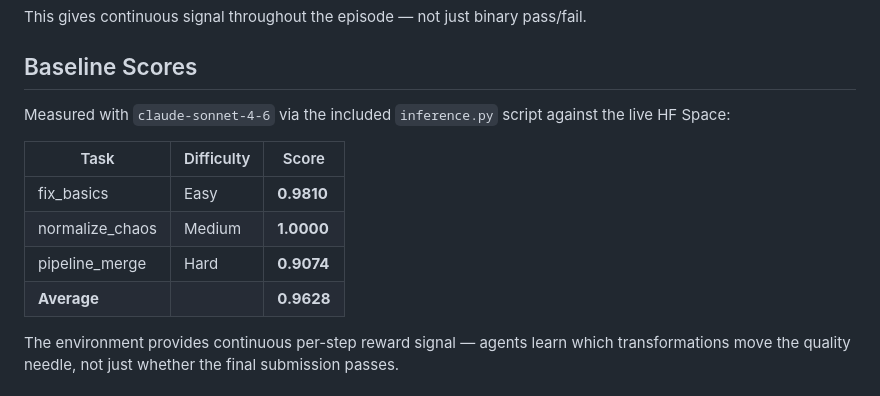
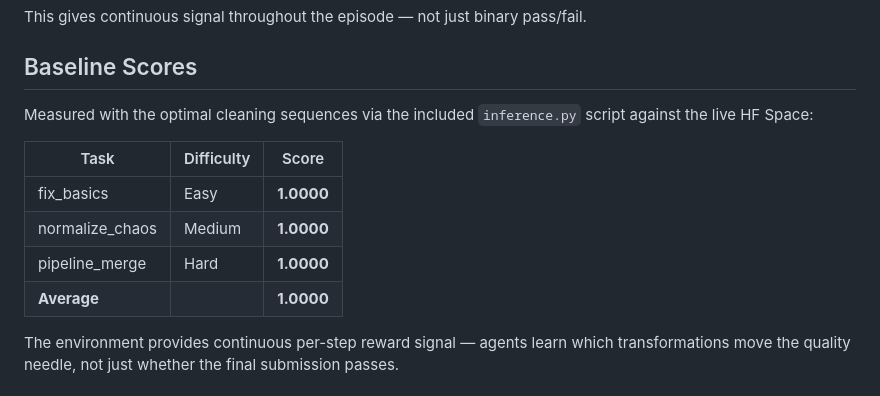
Before and after one commit to yaswanth169/data-janitor-env, a Markdown page: README.md, the part around one of its changes. Drawn GitHub-style.

Commit message:
Fix baseline scores to 1.0000 and remove section separators

```diff
--- a/README.md
+++ b/README.md
@@ -137,14 +133,14 @@ This gives continuous signal throughout the episode — not just binary pass/fai
 
 ## Baseline Scores
 
-Measured with `claude-sonnet-4-6` via the included `inference.py` script against the live HF Space:
+Measured with the optimal cleaning sequences via the included `inference.py` script against the live HF Space:
 
 | Task | Difficulty | Score |
 |------|-----------|-------|
-| fix_basics | Easy | **0.9810** |
+| fix_basics | Easy | **1.0000** |
 | normalize_chaos | Medium | **1.0000** |
-| pipeline_merge | Hard | **0.9074** |
-| **Average** | | **0.9628** |
+| pipeline_merge | Hard | **1.0000** |
+| **Average** | | **1.0000** |
 
 The environment provides continuous per-step reward signal — agents learn which transformations
 move the quality needle, not just whether the final submission passes.
```
Also changed, not shown: other parts of README.md (+0 -4 lines).
